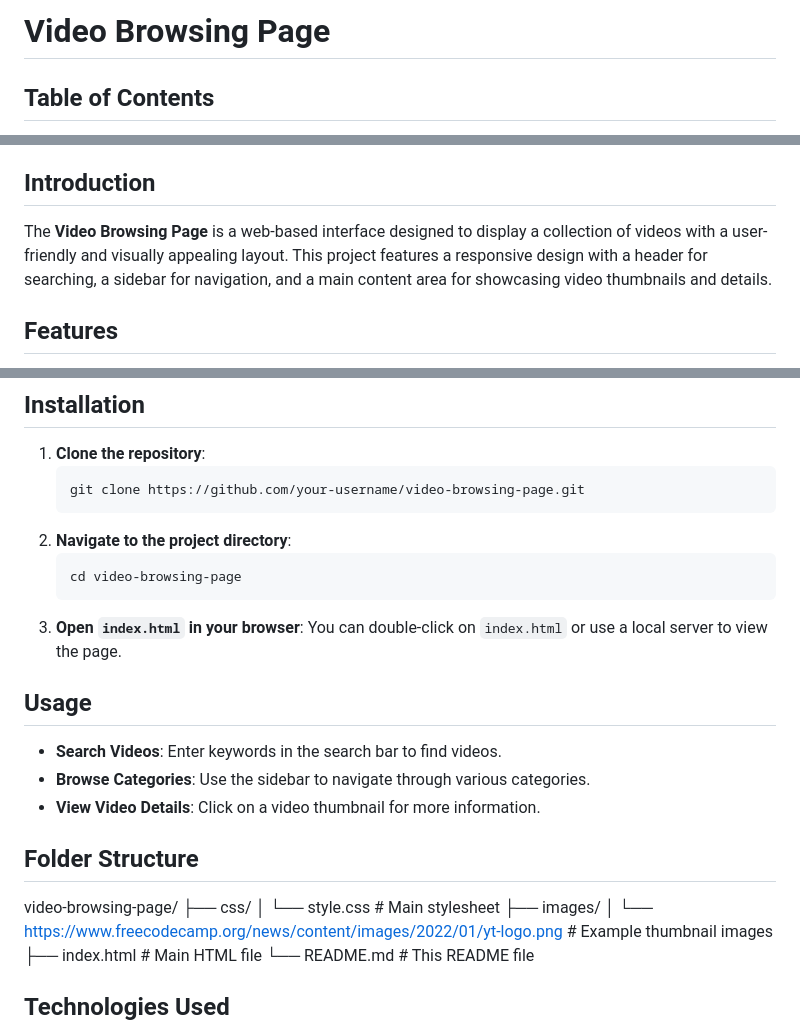
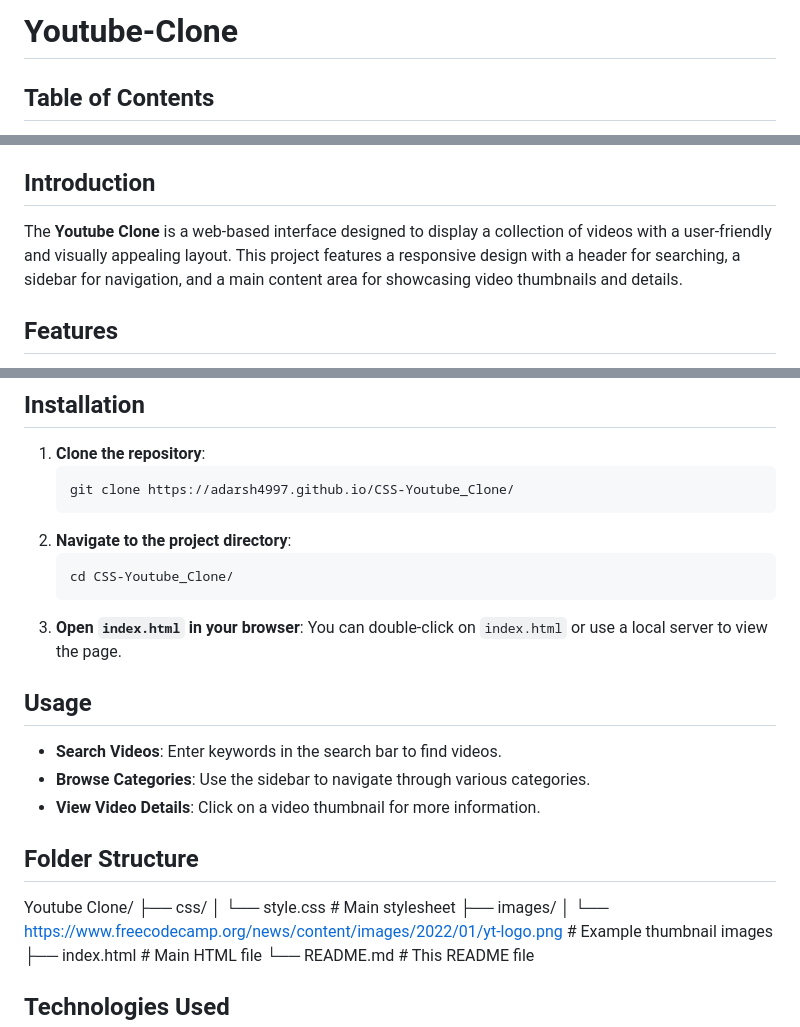
Before and after one commit to adarsh4997/CSS-Youtube_Clone, a Markdown page: README.md, 3 parts joined by grey strips. Rendered like a GitHub page.

````diff
--- a/README.md
+++ b/README.md
@@ -1,4 +1,4 @@
-# Video Browsing Page
+# Youtube-Clone
 
 ## Table of Contents
 
@@ -16,7 +16,7 @@
 
 ## Introduction
 
-The **Video Browsing Page** is a web-based interface designed to display a collection of videos with a user-friendly and visually appealing layout. This project features a responsive design with a header for searching, a sidebar for navigation, and a main content area for showcasing video thumbnails and details.
+The **Youtube Clone** is a web-based interface designed to display a collection of videos with a user-friendly and visually appealing layout. This project features a responsive design with a header for searching, a sidebar for navigation, and a main content area for showcasing video thumbnails and details.
 
 ## Features
 
@@ -34,11 +34,11 @@ Check out the live demo of the project [here](https://adarsh4997.github.io/CSS-Y
 
 1. **Clone the repository**:
     ```bash
-    git clone https://github.com/your-username/video-browsing-page.git
+    git clone https://adarsh4997.github.io/CSS-Youtube_Clone/
     ```
 2. **Navigate to the project directory**:
     ```bash
-    cd video-browsing-page
+    cd CSS-Youtube_Clone/
     ```
 3. **Open `index.html` in your browser**:
     You can double-click on `index.html` or use a local server to view the page.
@@ -51,7 +51,7 @@ Check out the live demo of the project [here](https://adarsh4997.github.io/CSS-Y
 
 ## Folder Structure
 
-video-browsing-page/
+Youtube Clone/
 ├── css/
 │ └── style.css # Main stylesheet
 ├── images/
````
